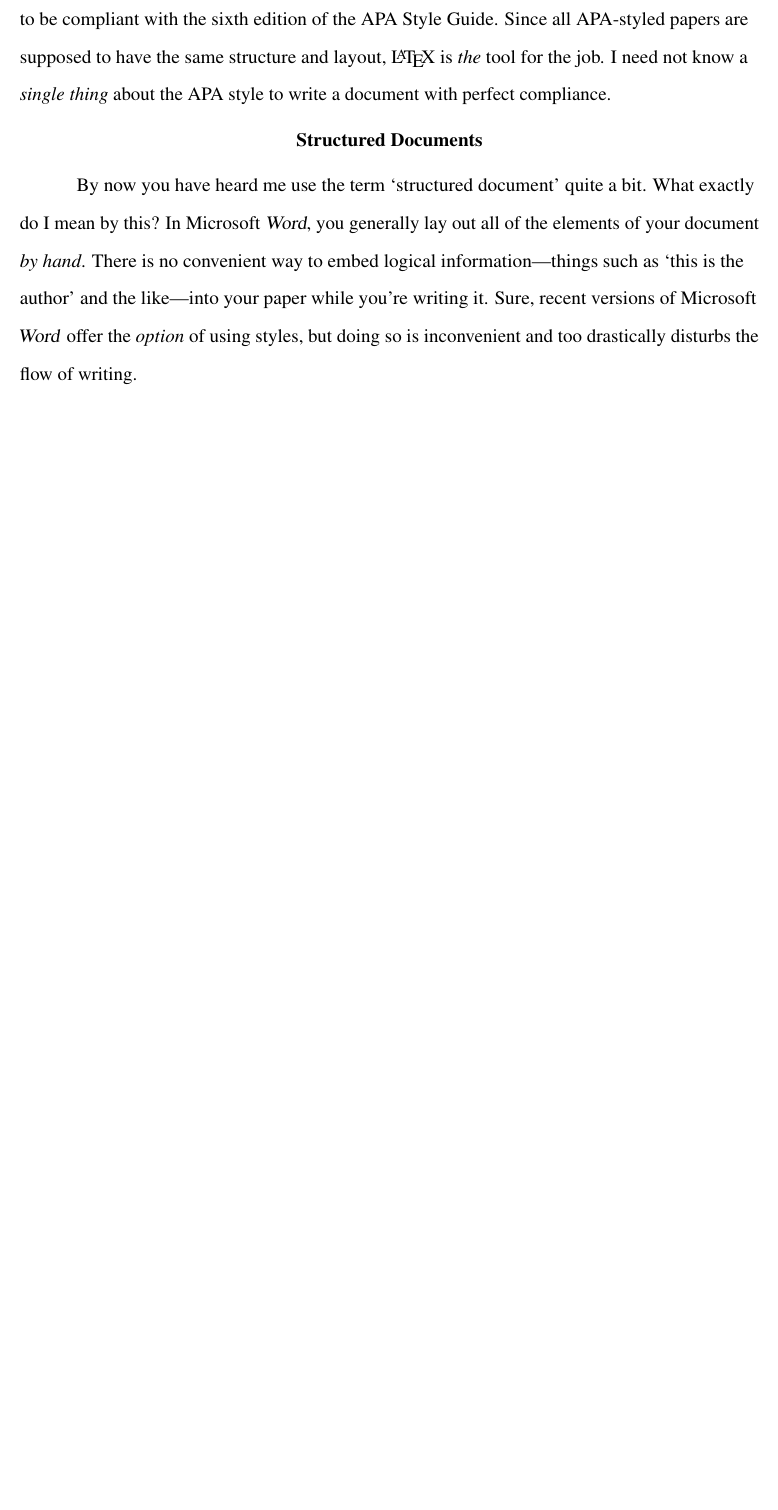
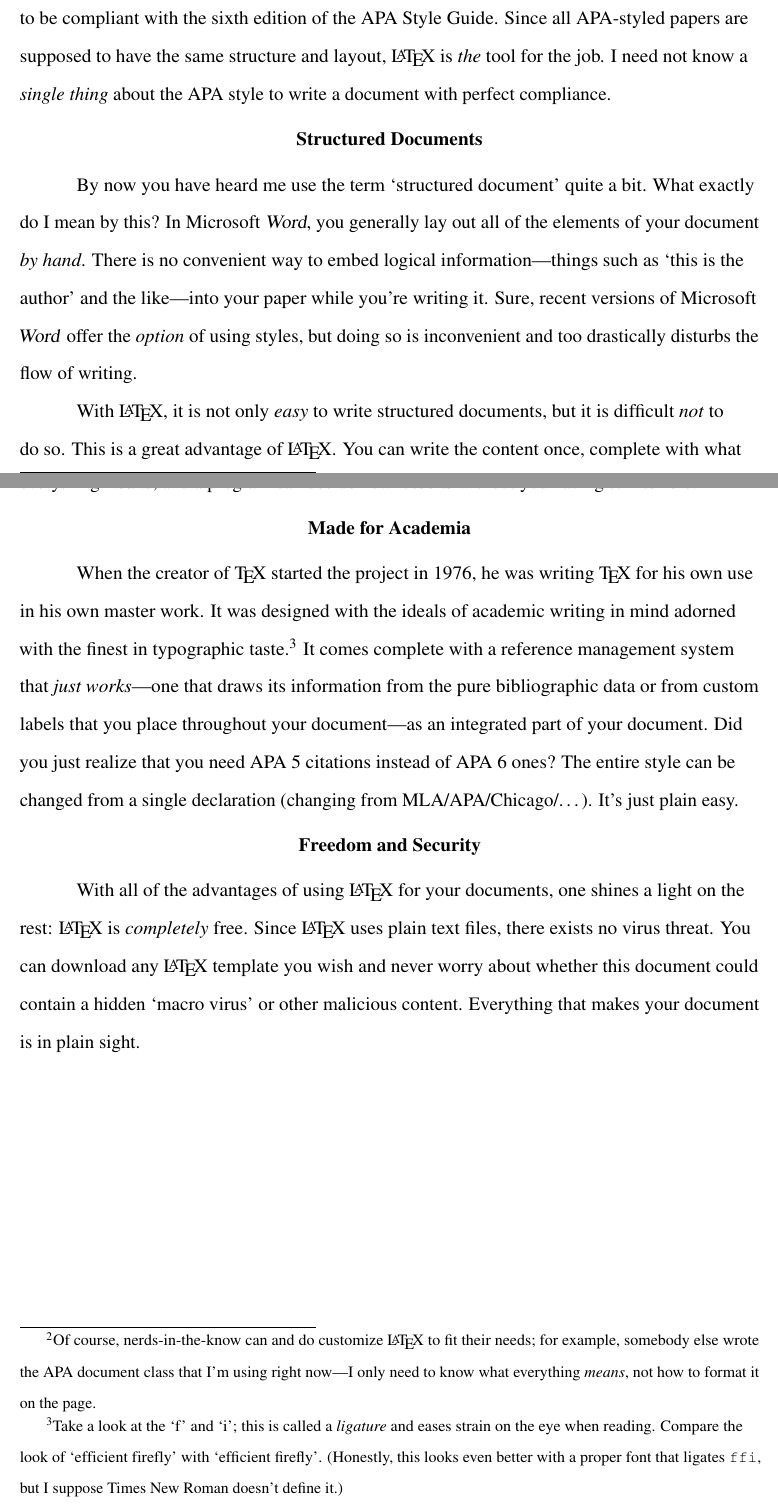
Before and after one commit to vermiculus/smcm-tex, a LaTeX document (psyc/introduction.tex, which reads canned/definitions.tex, psyc/psypaper.cls): part of page 4 of 4 before the commit and two parts of pages 4 and 5 of 5 after it, the two joined at a grey line, cut so that both start at the same text, the shorter picture padded with empty space. Compiled offline with pdfLaTeX.

Commit message:
Added affiliation command; more content for intro

```diff
--- a/canned/definitions.tex
+++ b/canned/definitions.tex
@@ -19,7 +19,7 @@
 }
 
 \NewDocumentCommand \WYSIWYG { } {
-  \textit{What-you-see-is-what-you-get}
+  \textit{What-You-See-Is-What-You-Get}
 }
 
 \NewDocumentCommand \UseCanned { m } {
--- a/psyc/introduction.tex
+++ b/psyc/introduction.tex
@@ -1,14 +1,18 @@
 \documentclass{psypaper}
 
+% These are some system-wide definitions I'm making for these pieces
+% of documentation.  This is evidence of another great strength of
+% LaTeX---consistency.  I make one change in this file and my changes
+% are reflected across each one of my documents.
 \input{../canned/definitions}
 
-\title{An Conceptual and Utilitarian Introduction to \LaTeX}
+\title{A Conceptual and Utilitarian Introduction to \LaTeX}
 \shorttitle{Introduction to \LaTeX}
 \abstract{%
   \MicrosoftWord\ is a great tool for making a quick note or flyer,
     but it is not suited for academic or otherwise consistently-formed documents.
   While \MicrosoftWord\ does support `styles',
-    it does not enforce (or even encourage) their use.
+    it does not enforce (or even vaguely encourage) their use.
   In this short introduction, I introduce to you
     a new system for creating your papers---%
     a true tool to make your life easier (not to mention cheaper)---%
@@ -72,9 +77,56 @@ There is no convenient way to embed logical information---%
 Sure, recent versions of \MicrosoftWord\ offer the \emph{option} of using styles,
   but doing so is inconvenient and
   too drastically disturbs the flow of writing. % TODO: awkward wording
+
+With \LaTeX, it is not only \emph{easy} to write structured documents,
+  but it is difficult \emph{not} to do so.
+This is a great advantage of \LaTeX.
+You can write the content once,
+  complete with what everything \emph{means},
+  and a program can decide how it \emph{looks}
+  without you having to interfere.\footnote{%
+    Of course, nerds-in-the-know can and do customize \LaTeX\ to fit their needs;
+    for example, somebody else wrote the APA document class that I'm using right now---%
+    I only need to know what everything \emph{means},
+    not how to format it on the page.}
+
+\section{Made for Academia}
+When the creator of \TeX\ started the project in 1976,
+  he was writing \TeX\ for his own use in his own master work.
+It was designed with the ideals of academic writing in mind
+  adorned with the finest in typographic taste.\footnote{%
+    Take a look at the `f' and `i';
+    this is called a \textit{ligature} and eases strain on the eye when reading.
+    Compare the look of `ef{}f{}icient f{}iref{}ly' with `efficient firefly'.
+    (Honestly, this looks even better with a proper font that ligates \texttt{ffi},
+    but I suppose Times~New~Roman doesn't define it.)}
+It comes complete with a reference management system that \emph{just works}---%
+  one that draws its information from the pure bibliographic data
+  or from custom labels that you place throughout your document---%
+  as an integrated part of your document.
+Did you just realize that you need APA~5 citations instead of APA~6 ones?
+The entire style can be changed from a single declaration
+  (changing from MLA\slash APA\slash Chicago\slash\dots).
+It's just plain easy.
+
+\section{Freedom and Security}
+With all of the advantages of using \LaTeX\ for your documents,
+  one shines a light on the rest: % Oh, the drama.
+  \LaTeX\ is \emph{completely} free.
+Since \LaTeX\ uses plain text files,
+  there exists no virus threat.
+You can download any \LaTeX\ template you wish and
+  never worry about whether this document
+  could contain a hidden `macro virus'
+  or other malicious content.
+Everything that makes your document
+  is in plain sight.
+
 \end{document}
 
 %%% Local Variables:
 %%% mode: latex
 %%% TeX-master: t
 %%% End:
+
+%  LocalWords:  qanda nerds APA TODO
--- a/psyc/psypaper.cls
+++ b/psyc/psypaper.cls
@@ -58,7 +58,7 @@
 
 \RequirePackage{microtype}
 
-
+\RequirePackage{authblk}
 
 % We want hyper-references (and \autoref!!), so bring in the hyperref
 % package.
```
Also changed, not shown: psyc/example.tex (+1 -3 lines), psyc/introduction.tex (3 more changed lines).
